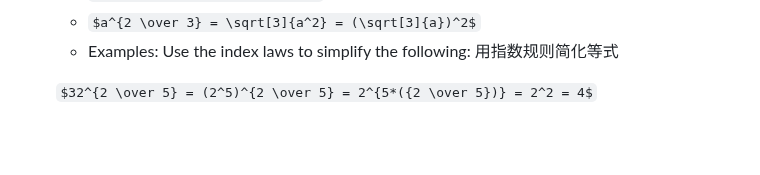
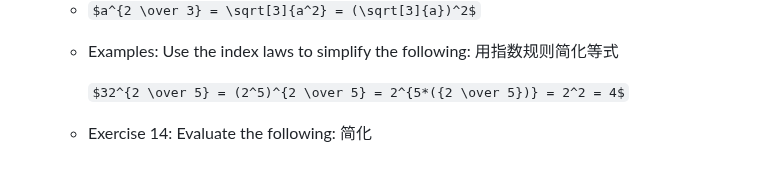
Before and after one commit to Simon-Xu-Lan/mia, a Markdown page: second/MA1020 Math/MA1020.md, the part around the change. Drawn GitHub-style; some formulas as TeX source; blank space fills up the shorter version.

```diff
--- a/second/MA1020 Math/MA1020.md
+++ b/second/MA1020 Math/MA1020.md
@@ -192,4 +192,5 @@ These objects are called the **elements 元素** of the set.
     - $a^{2 \over 3} = \sqrt[3]{a^2} = (\sqrt[3]{a})^2$
     - Examples: Use the index laws to simplify the following: 用指数规则简化等式
 
-    $32^{2 \over 5} = (2^5)^{2 \over 5} = 2^{5*({2 \over 5})} = 2^2 = 4$
+       $32^{2 \over 5} = (2^5)^{2 \over 5} = 2^{5*({2 \over 5})} = 2^2 = 4$
+    - Exercise 14: Evaluate the following: 简化
```
